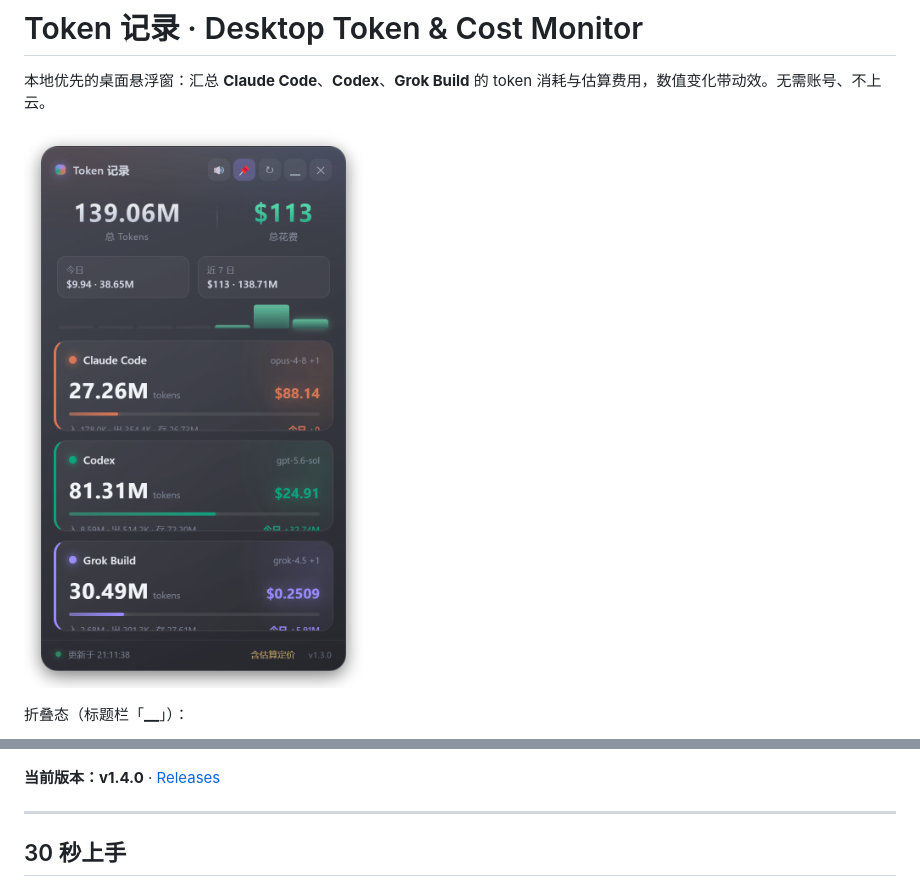
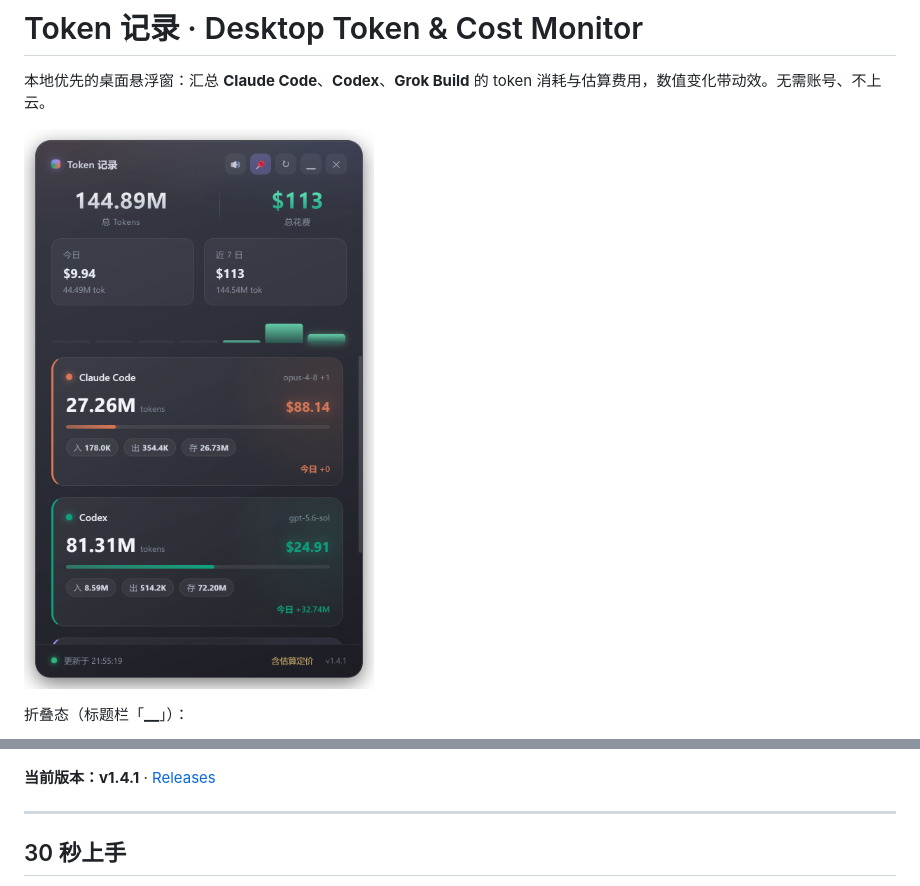
Before and after one commit to hkm-a/token-record, a Markdown page: README.md, 2 parts joined by grey strips. Drawn GitHub-style; pictures changed too: docs/preview.png.

Commit message:
v1.4.1：界面再放宽，卡片脚注改芯片布局
窗口 500x880；入/出/存分芯片显示；今日与近7日费用与 token 分行

```diff
--- a/README.md
+++ b/README.md
@@ -8,7 +8,7 @@
 
 ![折叠态](docs/preview-compact.png)
 
-**当前版本：v1.4.0** · [Releases](https://github.com/hkm-a/token-record/releases)
+**当前版本：v1.4.1** · [Releases](https://github.com/hkm-a/token-record/releases)
 
 ---
 
```
Also changed, not shown: CHANGELOG.md (+7 -0 lines), 5 other files.
